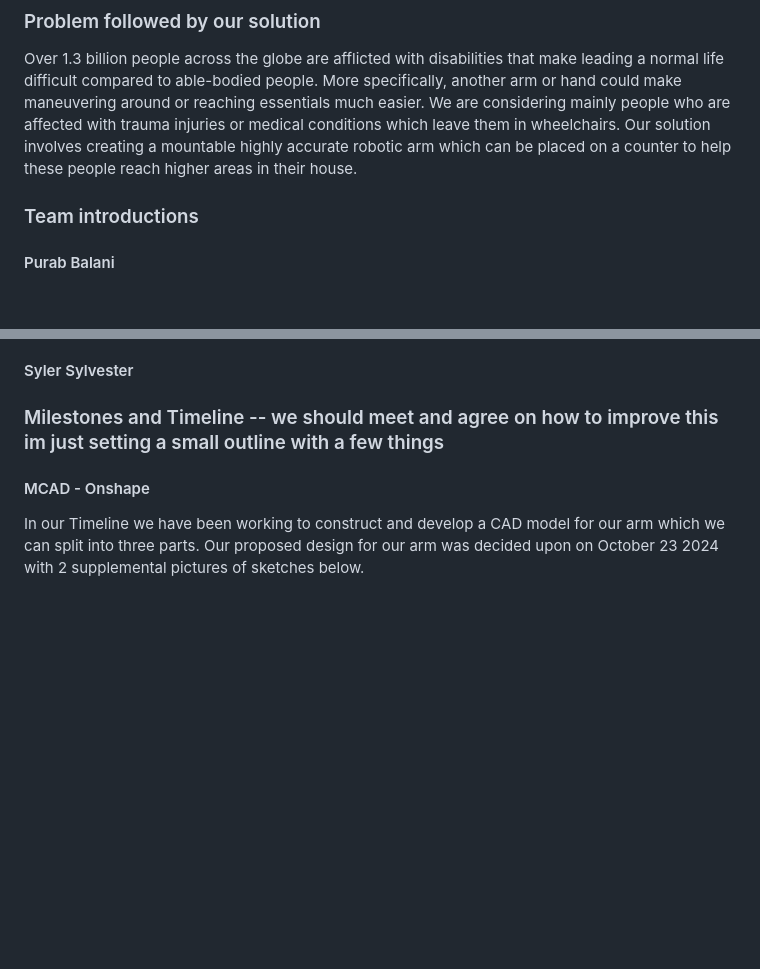
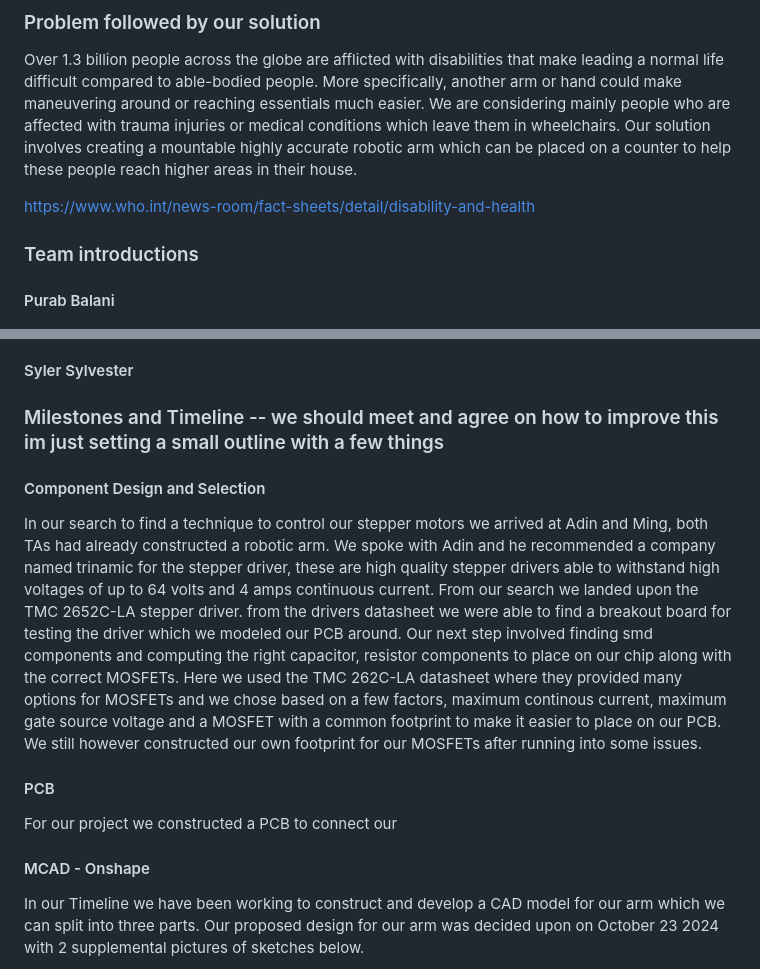
Before and after one commit to AleksJere/AleksJere.github.io, a Markdown page: README.md, 2 parts joined by grey strips. GitHub-like rendering; blank space fills up the shorter version.

```diff
--- a/README.md
+++ b/README.md
@@ -6,6 +6,8 @@
 
 ### Problem followed by our solution
 Over 1.3 billion people across the globe are afflicted with disabilities that make leading a normal life difficult compared to able-bodied people. More specifically, another arm or hand could make maneuvering around or reaching essentials much easier. We are considering mainly people who are affected with trauma injuries or medical conditions which leave them in wheelchairs. Our solution involves creating a mountable highly accurate robotic arm which can be placed on a counter to help these people reach higher areas in their house.
+
+https://www.who.int/news-room/fact-sheets/detail/disability-and-health
 
 ### Team introductions
 
@@ -28,6 +30,16 @@ My name is Aleksandar Jeremic. I am a 3rd year transfer ECE student at UCSD and
 
 ### Milestones and Timeline -- we should meet and agree on how to improve this im just setting a small outline with a few things
 
+#### Component Design and Selection
+
+In our search to find a technique to control our stepper motors we arrived at Adin and Ming, both TAs had already constructed a robotic arm. We spoke with Adin and he recommended a company named trinamic for the stepper driver, these are high quality stepper drivers able to withstand high voltages of up to 64 volts and 4 amps continuous current. From our search we
+landed upon the TMC 2652C-LA stepper driver. from the drivers datasheet we were able to find a breakout board for testing the driver which we modeled our PCB around. Our next step involved finding smd components and computing the right capacitor, resistor components to place on our chip along with the correct MOSFETs. Here we used the TMC 262C-LA datasheet where they provided many options for MOSFETs and we chose based on a few factors, maximum continous current, maximum gate source voltage and a MOSFET with a common footprint to make it easier to place on our PCB. We still however constructed our own footprint for our MOSFETs after running into some issues.
+
+
+
+#### PCB
+
+For our project we constructed a PCB to connect our
 
 #### MCAD - Onshape
 
```
